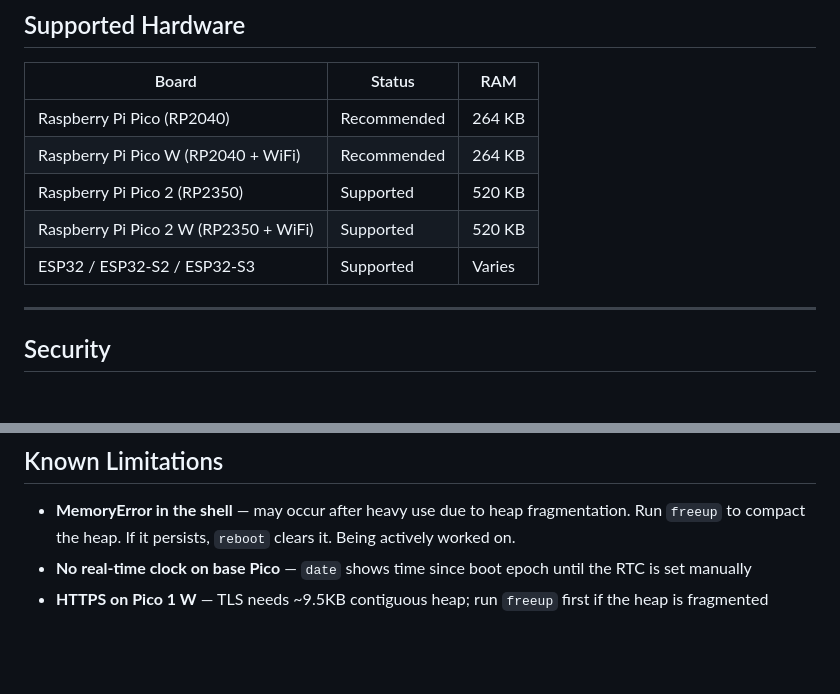
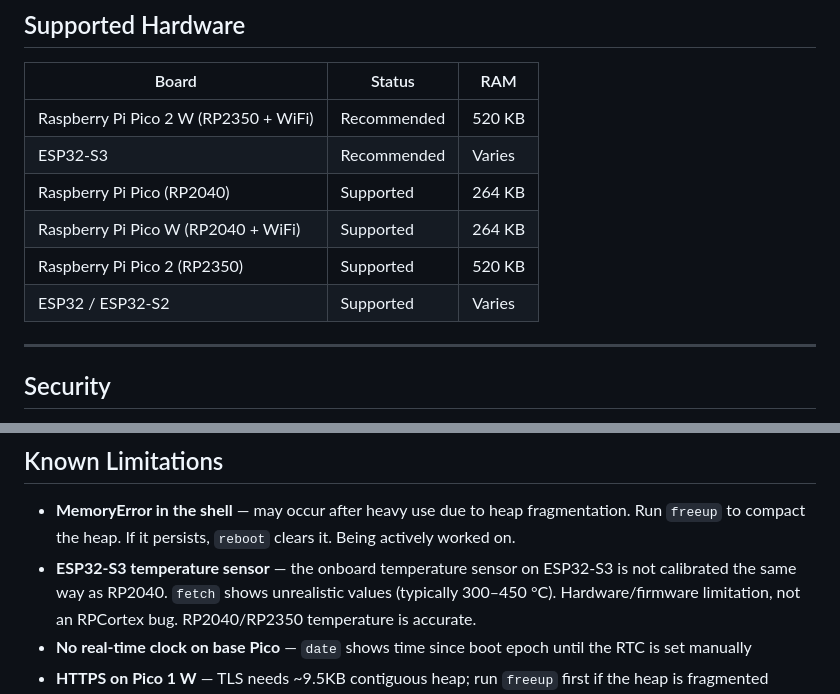
Before and after one commit to dash1101/RPCortex, a Markdown page: Assets/RPC-Nebula/docs.md, 2 parts joined by grey strips. Drawn GitHub-style; blank space fills up the shorter version.

Commit message:
Update hardware support and known limitations in docs

```diff
--- a/Assets/RPC-Nebula/docs.md
+++ b/Assets/RPC-Nebula/docs.md
@@ -475,11 +475,12 @@ settings           # toggle via panel
 
 | Board | Status | RAM |
 |-------|--------|-----|
-| Raspberry Pi Pico (RP2040) | Recommended | 264 KB |
-| Raspberry Pi Pico W (RP2040 + WiFi) | Recommended | 264 KB |
+| Raspberry Pi Pico 2 W (RP2350 + WiFi) | Recommended | 520 KB |
+| ESP32-S3 | Recommended | Varies |
+| Raspberry Pi Pico (RP2040) | Supported | 264 KB |
+| Raspberry Pi Pico W (RP2040 + WiFi) | Supported | 264 KB |
 | Raspberry Pi Pico 2 (RP2350) | Supported | 520 KB |
-| Raspberry Pi Pico 2 W (RP2350 + WiFi) | Supported | 520 KB |
-| ESP32 / ESP32-S2 / ESP32-S3 | Supported | Varies |
+| ESP32 / ESP32-S2 | Supported | Varies |
 
 ---
 
@@ -494,6 +495,7 @@ settings           # toggle via panel
 ## Known Limitations
 
 - **MemoryError in the shell** — may occur after heavy use due to heap fragmentation. Run `freeup` to compact the heap. If it persists, `reboot` clears it. Being actively worked on.
+- **ESP32-S3 temperature sensor** — the onboard temperature sensor on ESP32-S3 is not calibrated the same way as RP2040. `fetch` shows unrealistic values (typically 300–450 °C). Hardware/firmware limitation, not an RPCortex bug. RP2040/RP2350 temperature is accurate.
 - **No real-time clock on base Pico** — `date` shows time since boot epoch until the RTC is set manually
 - **HTTPS on Pico 1 W** — TLS needs ~9.5KB contiguous heap; run `freeup` first if the heap is fragmented
 - **Editor requires a real terminal** — Thonny REPL won't render it
```
Also changed, not shown: other parts of Assets/RPC-Nebula/docs.md (+1 -1 lines).
